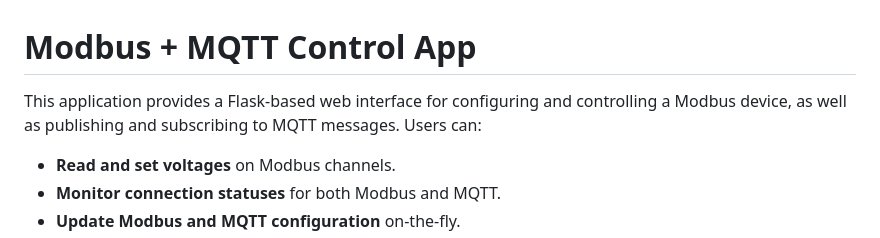
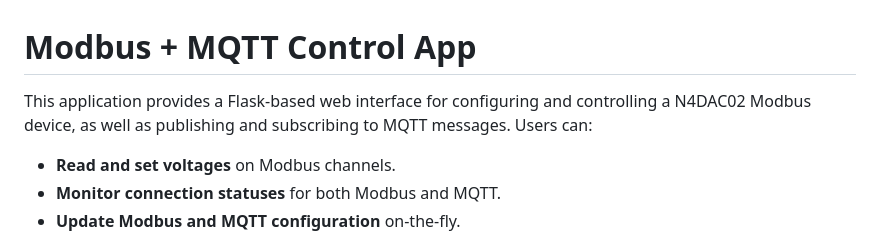
Before and after one commit to unikinCK/N4DAC02, a Markdown page: Readme.md, the part around the change. Rendered like a GitHub page.

Commit message:
device name added

```diff
--- a/Readme.md
+++ b/Readme.md
@@ -1,7 +1,7 @@
 
 # Modbus + MQTT Control App
 
-This application provides a Flask-based web interface for configuring and controlling a Modbus device, as well as publishing and subscribing to MQTT messages. Users can:
+This application provides a Flask-based web interface for configuring and controlling a N4DAC02 Modbus device, as well as publishing and subscribing to MQTT messages. Users can:
 
 - **Read and set voltages** on Modbus channels.
 - **Monitor connection statuses** for both Modbus and MQTT.
```
